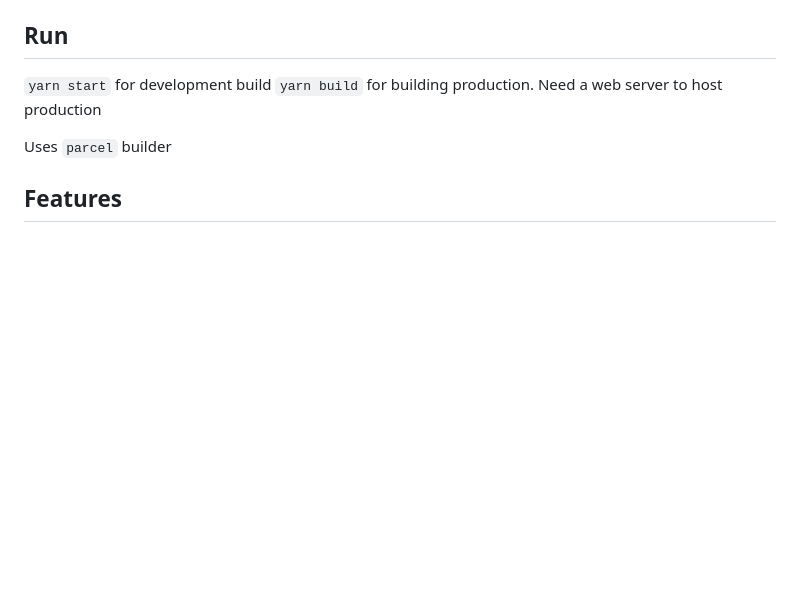
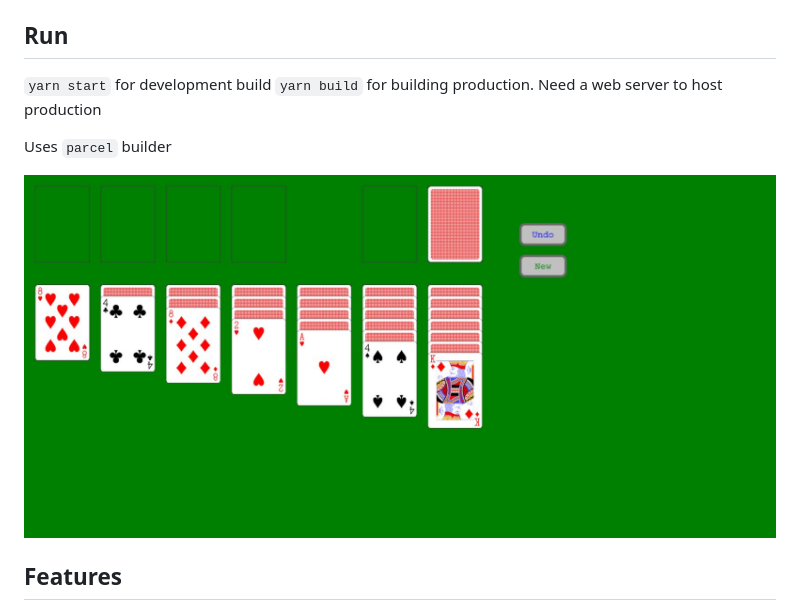
Before and after one commit to ravirangan09/phaser-solitaire, a Markdown page: README.md, the part around the change. Drawn GitHub-style; pictures changed too: images/screenshot.jpg (added); blank space fills up the shorter version.

Commit message:
adding image to README

```diff
--- a/README.md
+++ b/README.md
@@ -11,6 +11,8 @@ The standard `yarn install` for nodejs
 
 Uses `parcel` builder
 
+![Screenshot](./images/screenshot.jpg?raw=true "Screenshot")
+
 ## Features
 * Unlimited undo
 * new game
```
